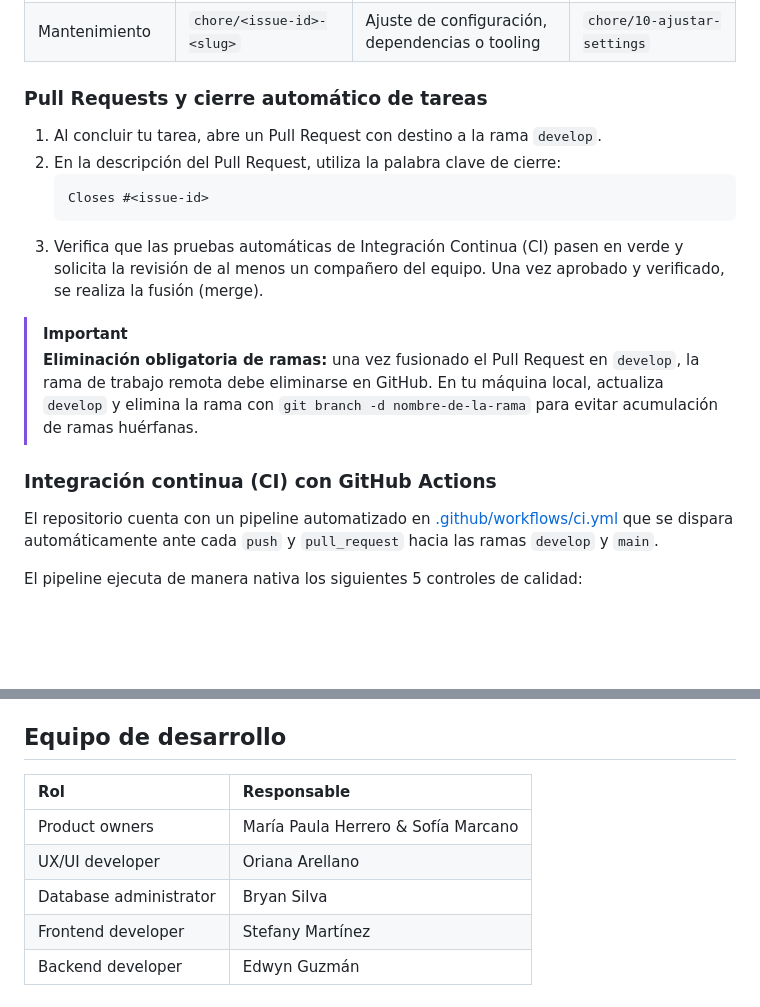
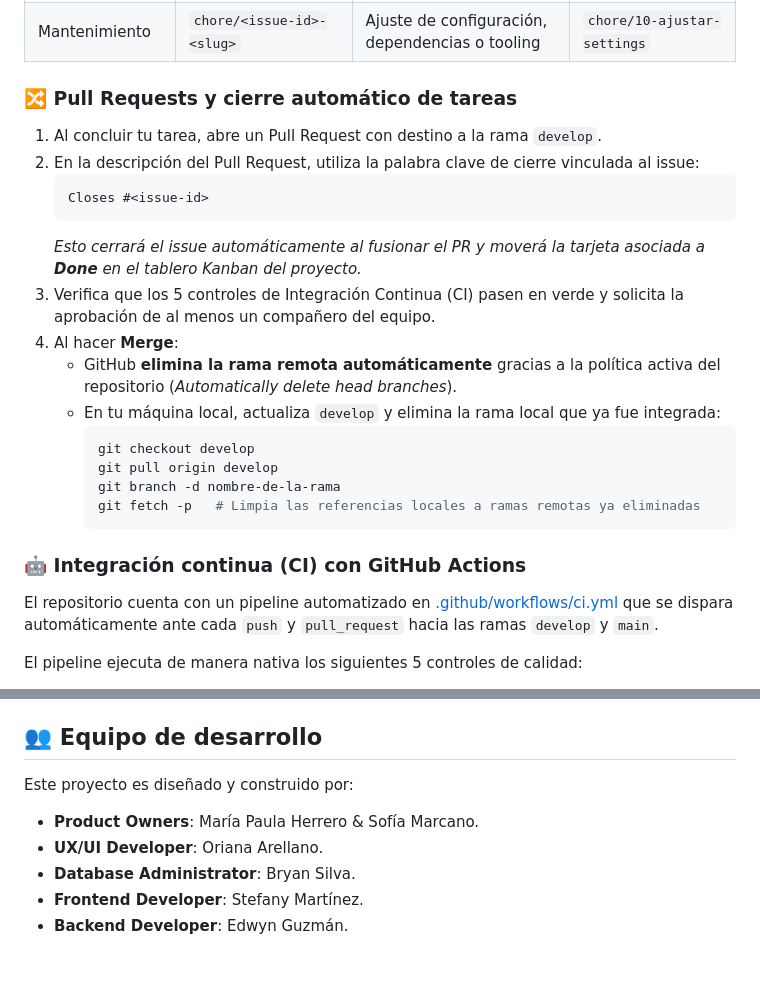
Before and after one commit to ATI1-team-4/pet-social-network, a Markdown page: README.md, 2 parts joined by grey strips. Drawn GitHub-style; blank space fills up the shorter version.

Commit message:
docs: actualizar flujo de pull requests y encabezados en readme

````diff
--- a/README.md
+++ b/README.md
@@ -255,18 +255,25 @@ Las ramas de trabajo se derivan habitualmente de `develop` (salvo los `hotfix` q
 | Estilo | `style/<issue-id>-<slug>` | Corrección de formato o indentación según PEP 8 | `style/8-ajustar-pep8` |
 | Mantenimiento | `chore/<issue-id>-<slug>` | Ajuste de configuración, dependencias o tooling | `chore/10-ajustar-settings` |
 
-### Pull Requests y cierre automático de tareas
+### 🔀 Pull Requests y cierre automático de tareas
 1. Al concluir tu tarea, abre un Pull Request con destino a la rama `develop`.
-2. En la descripción del Pull Request, utiliza la palabra clave de cierre:
+2. En la descripción del Pull Request, utiliza la palabra clave de cierre vinculada al issue:
    ```markdown
    Closes #<issue-id>
    ```
-3. Verifica que las pruebas automáticas de Integración Continua (CI) pasen en verde y solicita la revisión de al menos un compañero del equipo. Una vez aprobado y verificado, se realiza la fusión (merge).
+   *Esto cerrará el issue automáticamente al fusionar el PR y moverá la tarjeta asociada a **Done** en el tablero Kanban del proyecto.*
+3. Verifica que los 5 controles de Integración Continua (CI) pasen en verde y solicita la aprobación de al menos un compañero del equipo.
+4. Al hacer **Merge**:
+   - GitHub **elimina la rama remota automáticamente** gracias a la política activa del repositorio (*Automatically delete head branches*).
+   - En tu máquina local, actualiza `develop` y elimina la rama local que ya fue integrada:
+     ```bash
+     git checkout develop
+     git pull origin develop
+     git branch -d nombre-de-la-rama
+     git fetch -p   # Limpia las referencias locales a ramas remotas ya eliminadas
+     ```
 
-> [!IMPORTANT]
-> **Eliminación obligatoria de ramas:** una vez fusionado el Pull Request en `develop`, la rama de trabajo remota debe eliminarse en GitHub. En tu máquina local, actualiza `develop` y elimina la rama con `git branch -d nombre-de-la-rama` para evitar acumulación de ramas huérfanas.
-
-### Integración continua (CI) con GitHub Actions
+### 🤖 Integración continua (CI) con GitHub Actions
 
 El repositorio cuenta con un pipeline automatizado en [.github/workflows/ci.yml](.github/workflows/ci.yml) que se dispara automáticamente ante cada `push` y `pull_request` hacia las ramas `develop` y `main`.
 
@@ -377,12 +384,10 @@ from apps.accounts.models import UserProfile
   - **Regla de herencia de layouts:** cualquier plantilla dentro de `templates/layouts/` (como `app.html` o un futuro `auth.html`) debe heredar obligatoriamente de `base.html` mediante `{% extends 'base.html' %}`.
   - Enlaces de navegación resueltos siempre mediante la etiqueta `{% url %}`.
 
-## Equipo de desarrollo
-
-| Rol | Responsable |
-| :--- | :--- |
-| Product owners | María Paula Herrero & Sofía Marcano |
-| UX/UI developer | Oriana Arellano |
-| Database administrator | Bryan Silva |
-| Frontend developer | Stefany Martínez |
-| Backend developer | Edwyn Guzmán |
+## 👥 Equipo de desarrollo
+Este proyecto es diseñado y construido por:
+* **Product Owners**: María Paula Herrero & Sofía Marcano.
+* **UX/UI Developer**: Oriana Arellano.
+* **Database Administrator**: Bryan Silva.
+* **Frontend Developer**: Stefany Martínez.
+* **Backend Developer**: Edwyn Guzmán.
````
Also changed, not shown: other parts of README.md (+31 -31 lines).
